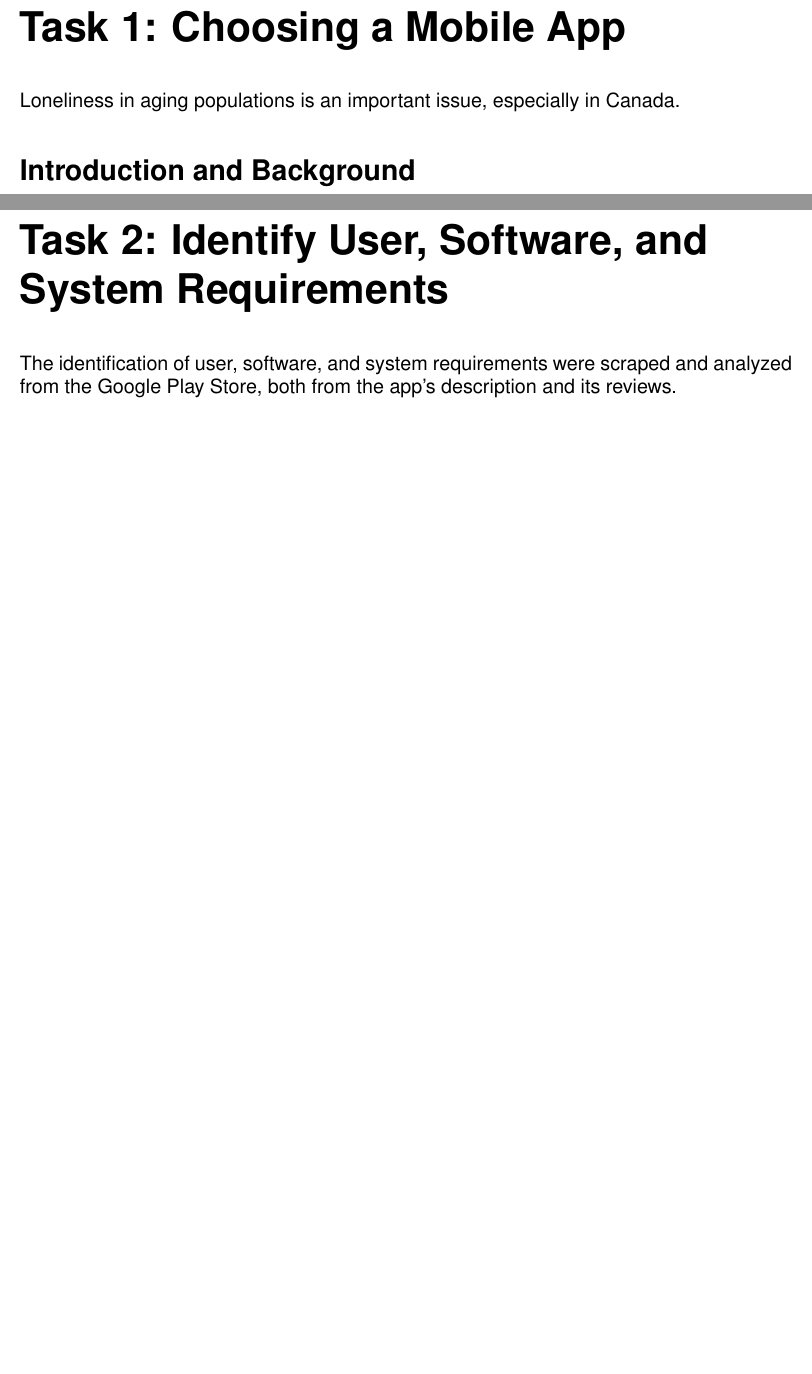
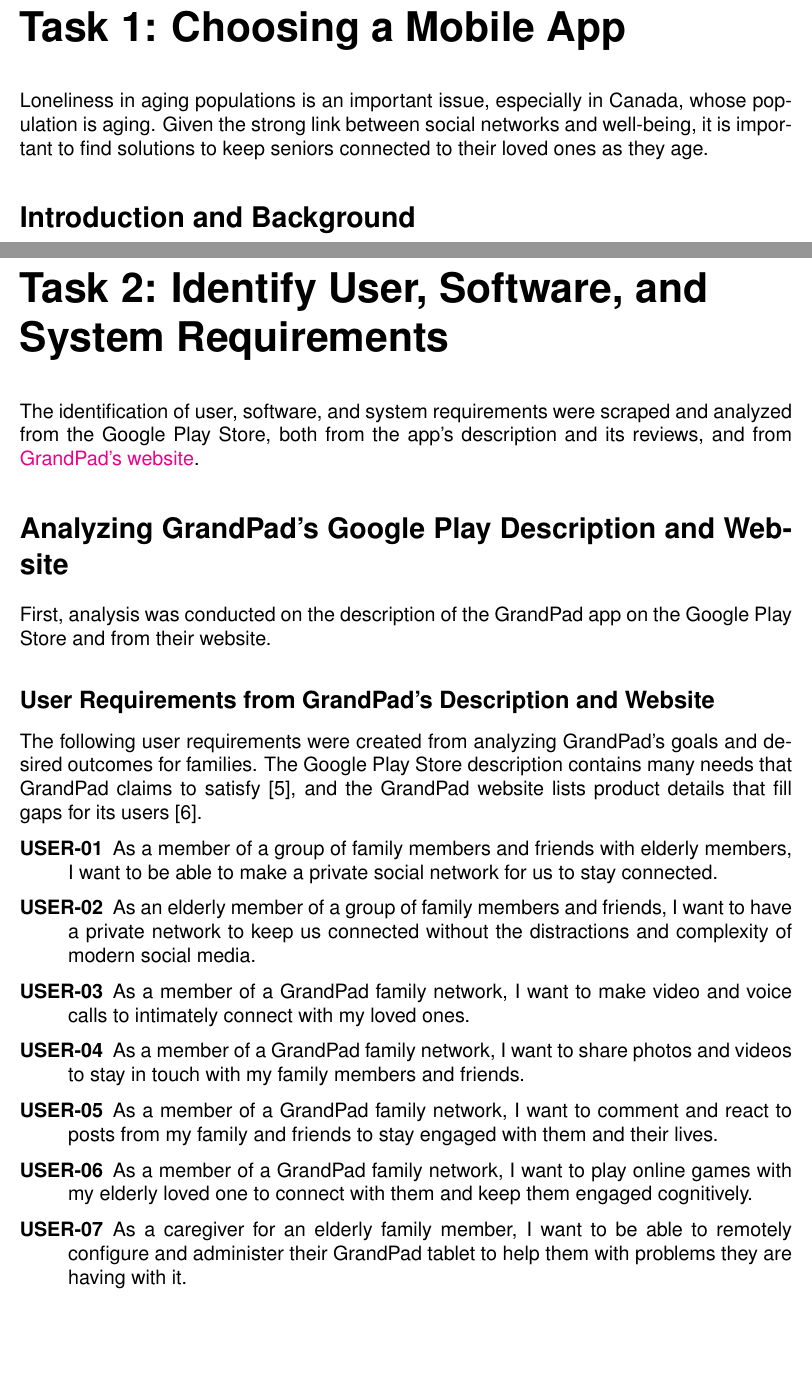
Before and after one commit to Danpythonman/eecs4312_assignment1, a LaTeX problem sheet (report/eecs4312_assignment1_daniel_di_giovanni.tex, which reads report/task1.tex, report/task2.tex): two parts of pages 3 and 4 of 17 before the commit and two parts of pages 3 and 4 of 18 after it, joined at a grey line, cut so that both start at the same text, the shorter picture padded with empty space. Compiled offline with pdfLaTeX.

Commit message:
Added more user requirements.

```diff
--- a/report/task1.tex
+++ b/report/task1.tex
@@ -1,7 +1,10 @@
 \part*{Task 1: Choosing a Mobile App}
 \addcontentsline{toc}{part}{Task 1: Choosing a Mobile App}
 
-Loneliness in aging populations is an important issue, especially in Canada.
+Loneliness in aging populations is an important issue, especially in Canada,
+    whose population is aging.
+Given the strong link between social networks and well-being, it is important to
+    find solutions to keep seniors connected to their loved ones as they age.
 
 \section*{Introduction and Background}
 \addcontentsline{toc}{section}{Introduction and Background}
--- a/report/task2.tex
+++ b/report/task2.tex
@@ -3,7 +3,51 @@
 
 The identification of user, software, and system requirements were scraped and
     analyzed from the Google Play Store, both from the app's description and its
-    reviews.
+    reviews, and from \href{https://www.grandpad.net/}{GrandPad's website}.
+
+\section*{Analyzing GrandPad's Google Play Description and Website}
+\addcontentsline{toc}{section}{Analyzing GrandPad's Google Play Description and Website}
+
+First, analysis was conducted on the description of the GrandPad app on the
+    Google Play Store and from their website.
+
+\subsection*{User Requirements from GrandPad's Description and Website}
+\addcontentsline{toc}{subsection}{User Requirements from GrandPad's Description and Website}
+
+The following user requirements were created from analyzing GrandPad's goals and
+    desired outcomes for families.
+The Google Play Store description contains many needs that GrandPad claims to
+    satisfy \cite{grandpad_google_play}, and the GrandPad website lists
+    product details that fill gaps for its users \cite{grandpad_product_details}.
+
+\begin{description}
+    \item[\textbf{USER-\showmycounter}]
+        As a member of a group of family members and friends with elderly
+            members, I want to be able to make a private social network for us
+            to stay connected.
+    \item[\textbf{USER-\showmycounter}]
+        As an elderly member of a group of family members and friends, I want to
+            have a private network to keep us connected without the distractions
+            and complexity of modern social media.
+    \item[\textbf{USER-\showmycounter}]
+        As a member of a GrandPad family network, I want to make video and voice
+            calls to intimately connect with my loved ones.
+    \item[\textbf{USER-\showmycounter}]
+        As a member of a GrandPad family network, I want to share photos and
+            videos to stay in touch with my family members and friends.
+    \item[\textbf{USER-\showmycounter}]
+        As a member of a GrandPad family network, I want to comment and react to
+            posts from my family and friends to stay engaged with them and their
+            lives.
+    \item[\textbf{USER-\showmycounter}]
+        As a member of a GrandPad family network, I want to play online games
+            with my elderly loved one to connect with them and keep them engaged
+            cognitively.
+    \item[\textbf{USER-\showmycounter}]
+        As a caregiver for an elderly family member, I want to be able to
+            remotely configure and administer their GrandPad tablet to help them
+            with problems they are having with it.
+\end{description}
 
 \section*{Analyzing GrandPad's Google Play Reviews}
 \addcontentsline{toc}{section}{Analyzing GrandPad's Google Play Reviews}
```
Also changed, not shown: report/eecs4312_assignment1_daniel_di_giovanni.tex (+4 -2 lines), report/references.bib (+14 -2 lines), report/GrandPad Reviews Analysis.pdf (added), report/GrandPad Reviews Preprocessing.pdf (deleted), report/eecs4312_assignment1_daniel_di_giovanni.pdf (added), report/images/word_length_distribution.png, report/task2.tex (60 more changed lines), 4 other files.
